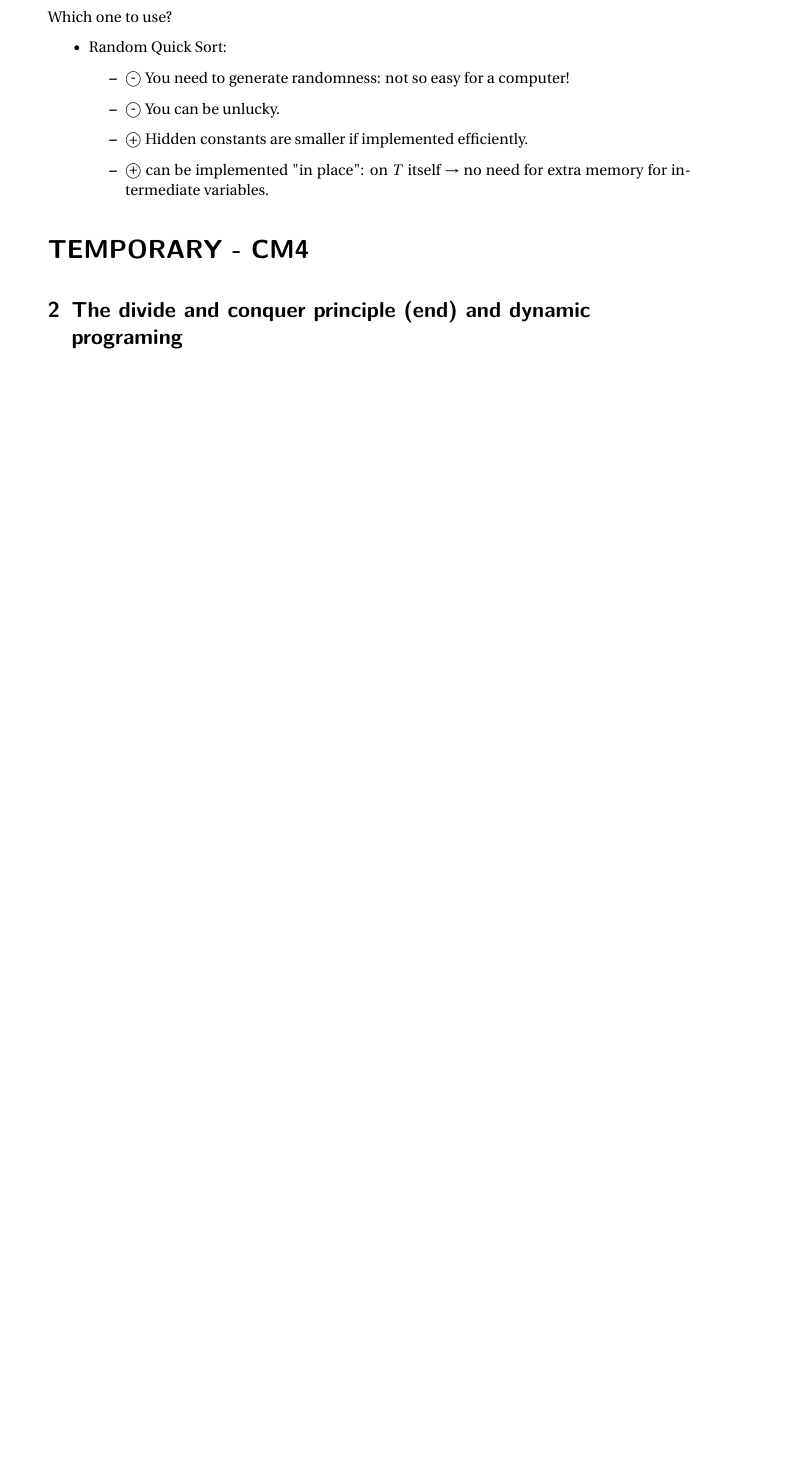
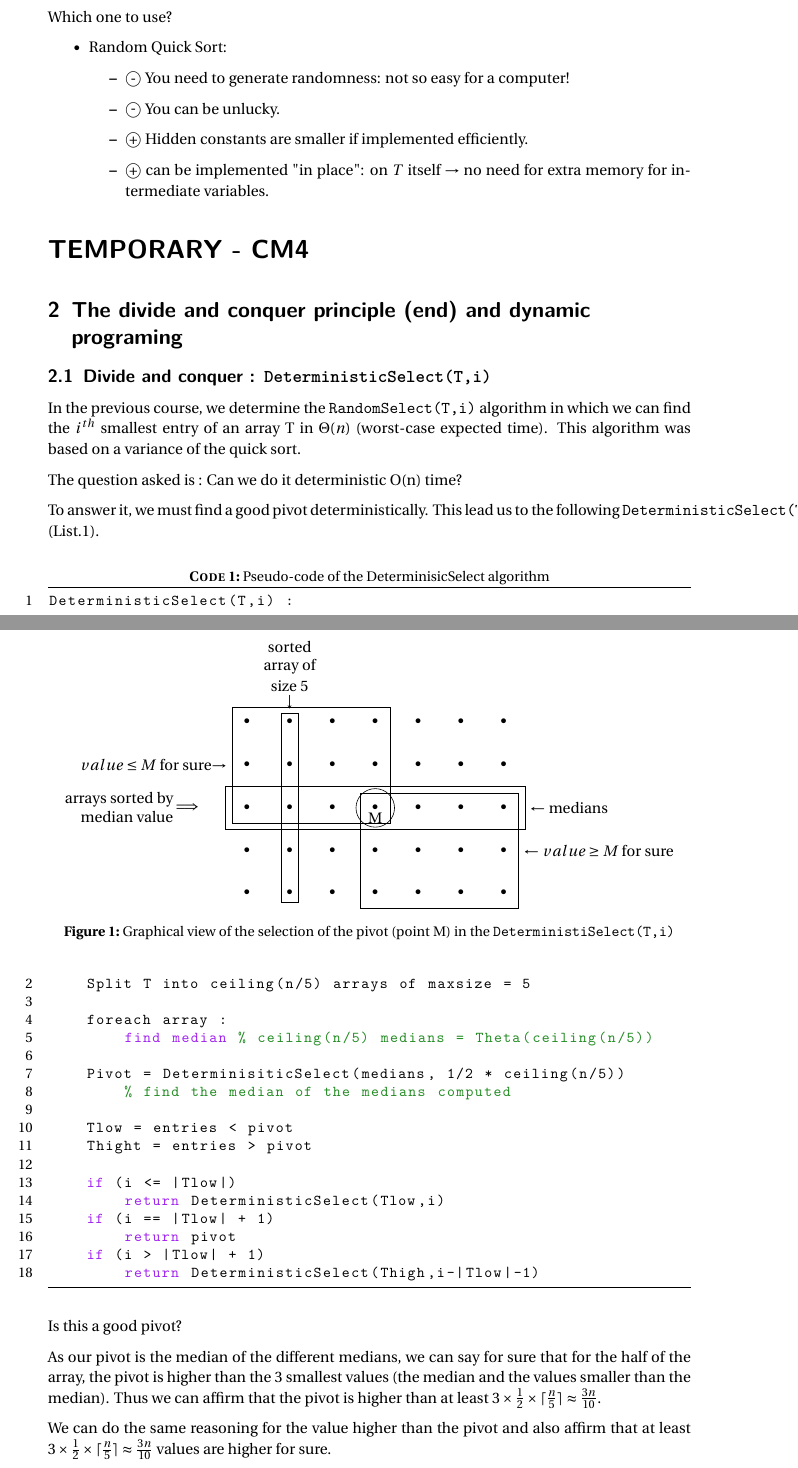
Before and after one commit to Furbacchione/INMA2111, a LaTeX document (notes/course_notes.tex, which reads notes/CM4.tex): part of page 6 of 12 before the commit and two parts of pages 6 and 7 of 13 after it, the two joined at a grey line, cut so that both start at the same text, the shorter picture padded with empty space. Compiled offline with pdfLaTeX.

Commit message:
First part of CM4

```diff
--- a/notes/CM4.tex
+++ b/notes/CM4.tex
@@ -1,3 +1,101 @@
 \part*{TEMPORARY - CM4}
 
 \section{The divide and conquer principle (end) and dynamic programing}
+
+    \subsection{Divide and conquer : \texttt{DeterministicSelect(T,i)}}
+
+
+
+In the previous course, we determine the \texttt{RandomSelect(T,i)} algorithm in which we can find the $i^{th}$ smallest entry of an array T in $\Theta (n)$ (worst-case expected time). This algorithm was based on a variance of the quick sort.
+
+The question asked is : Can we do it deterministic O(n) time?
+
+To answer it, we must find a good pivot deterministically. This lead us to the following \texttt{DeterministicSelect(T,i)} (List.\ref{list:c4:deterministicselect}).
+
+\begin{lstlisting}[label={list:c4:deterministicselect},caption=Pseudo-code of the DeterminisicSelect algorithm]
+DeterministicSelect(T,i) :
+    Split T into ceiling(n/5) arrays of maxsize = 5
+
+    foreach array :
+        find median % ceiling(n/5) medians = Theta(ceiling(n/5))
+
+    Pivot = DeterminisiticSelect(medians, 1/2 * ceiling(n/5))
+        % find the median of the medians computed
+
+    Tlow = entries < pivot
+    Thight = entries > pivot
+
+    if (i <= |Tlow|)
+        return DeterministicSelect(Tlow,i)
+    if (i == |Tlow| + 1)
+        return pivot
+    if (i > |Tlow| + 1)
+        return DeterministicSelect(Thigh,i-|Tlow|-1)
+\end{lstlisting}
+
+
+
+Is this a good pivot?
+
+As our pivot is the median of the different medians, we can say for sure that for the half of the array, the pivot is higher than the 3 smallest values (the median and the values smaller than the median). Thus we can affirm that the pivot is higher than at least $3\times \frac{1}{2} \times \ceil{\frac{n}{5}} \approx \frac{3n}{10}$.
+
+We can do the same reasoning for the value higher than the pivot and also affirm that at least $3\times \frac{1}{2} \times \ceil{\frac{n}{5}} \approx \frac{3n}{10}$ values are higher for sure.
+
+A simple drawing (Fig.\ref{fig:c4:deterministicselect}) can easily illustrate this reasoning.
+
+\begin{figure}
+\centering
+\begin{tikzpicture}
+\draw (0,0) node {$\bullet$} ;
+\draw (0,1) node {$\bullet$} ;
+\draw (0,2) node {$\bullet$} ;
+\draw (0,3) node {$\bullet$} ;
+\draw (0,4) node {$\bullet$} ;
+\draw (1,0) node {$\bullet$} ;
+\draw (1,1) node {$\bullet$} ;
+\draw (1,2) node {$\bullet$} ;
+\draw (1,3) node {$\bullet$} ;
+\draw (1,4) node {$\bullet$} ;
+\draw (2,0) node {$\bullet$} ;
+\draw (2,1) node {$\bullet$} ;
+\draw (2,2) node {$\bullet$} ;
+\draw (2,3) node {$\bullet$} ;
+\draw (2,4) node {$\bullet$} ;
+\draw (3,0) node {$\bullet$} ;
+\draw (3,1) node {$\bullet$} ;
+\draw (3,2) node {$\bullet$} ;
+\draw (3,3) node {$\bullet$} ;
+\draw (3,4) node {$\bullet$} ;
+\draw (4,0) node {$\bullet$} ;
+\draw (4,1) node {$\bullet$} ;
+\draw (4,2) node {$\bullet$} ;
+\draw (4,3) node {$\bullet$} ;
+\draw (4,4) node {$\bullet$} ;
+\draw (5,0) node {$\bullet$} ;
+\draw (5,1) node {$\bullet$} ;
+\draw (5,2) node {$\bullet$} ;
+\draw (5,3) node {$\bullet$} ;
+\draw (5,4) node {$\bullet$} ;
+\draw (6,0) node {$\bullet$} ;
+\draw (6,1) node {$\bullet$} ;
+\draw (6,2) node {$\bullet$} ;
+\draw (6,3) node {$\bullet$} ;
+\draw (6,4) node {$\bullet$} ;
+\draw (-1.6,2.2) node[left] {arrays sorted by};
+\draw (-1.6,1.8) node[left] {median value};
+\draw (-1,2) node[left] {$\Longrightarrow$};
+\draw (0.8,-0.2) rectangle (1.2,4.2);
+\draw (1,5.5) node[above]{sorted};
+\draw (1,5) node[above]{array of};
+\draw (1,4.6) node[above]{size 5};
+\draw (1,4.2) node[above]{$\downarrow$};
+\draw (-0.5,1.5) rectangle (6.5,2.5);
+\draw (6.5,2) node[right]{$\leftarrow$ medians} ;
+\draw (-0.35,4.35) rectangle (3.35,1.65);
+\draw (-0.35,3) node[left]{$value \leq M$ for sure$\rightarrow$};
+\draw (2.65,2.35) rectangle (6.35,-0.35);
+\draw (6.35,1) node[right]{$\leftarrow$ $value \geq M$ for sure};
+\draw (3,2) circle (0.45) ;
+\draw (3,2) node[below]{M};
+\end{tikzpicture}
+\caption{Graphical view of the selection of the pivot (point M) in the \texttt{DeterministiSelect(T,i)}}
```
Also changed, not shown: notes/CM4.tex (29 more changed lines).
